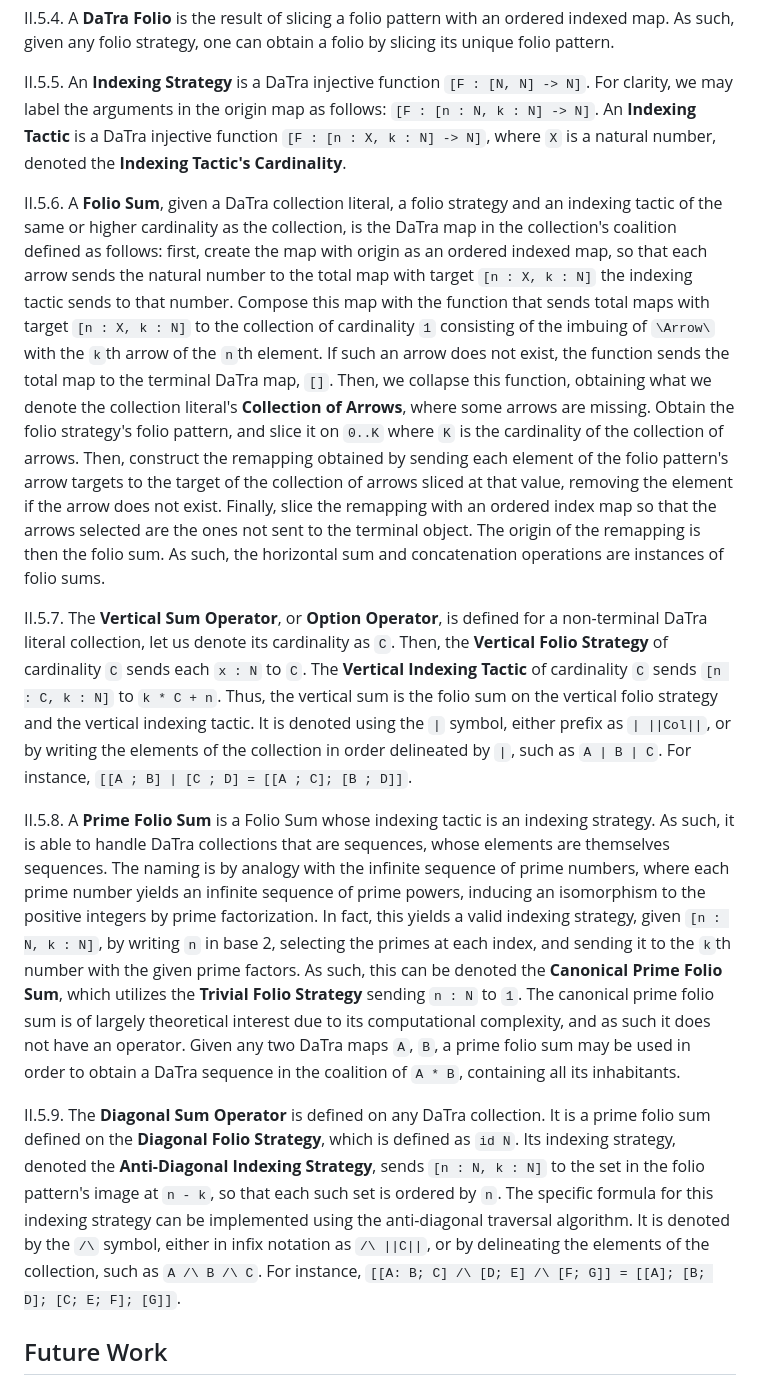
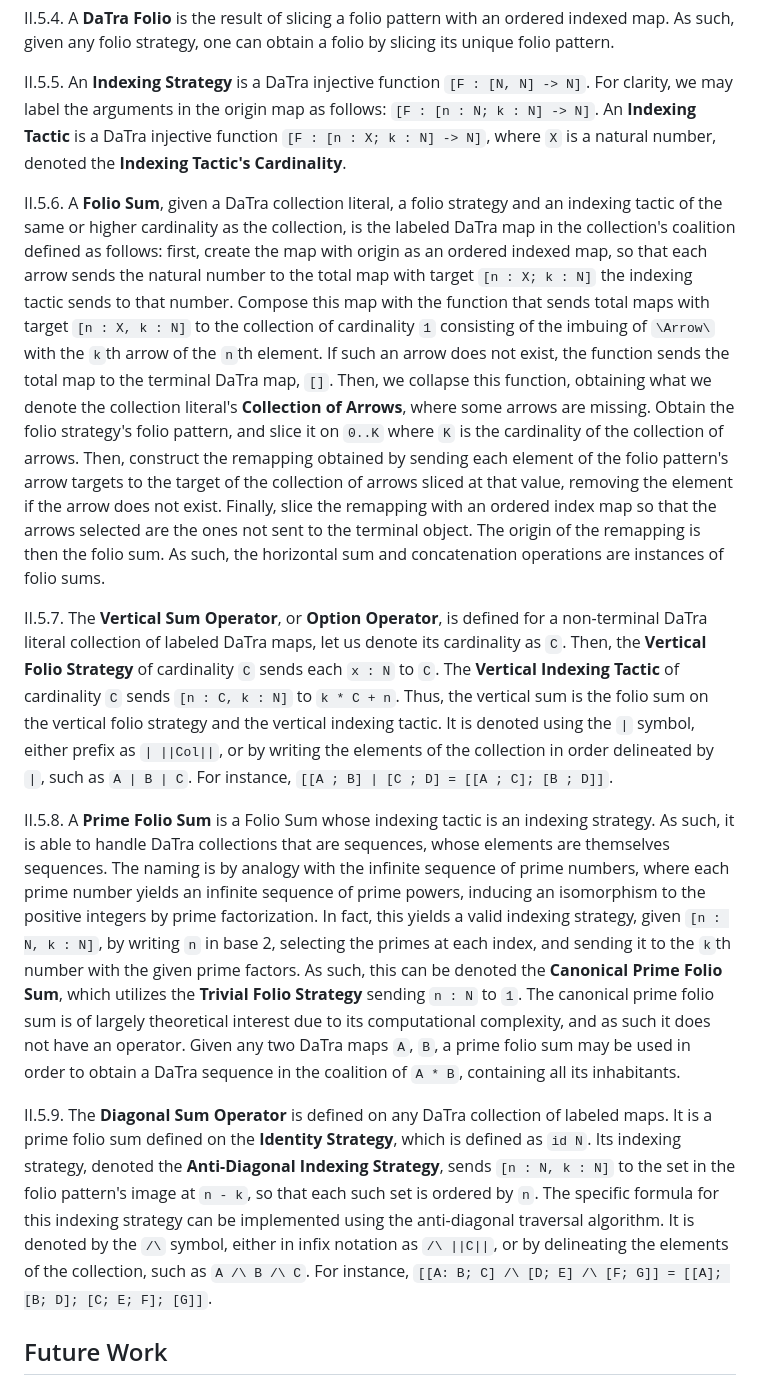
Before and after one commit to qualiascript/datra, a Markdown page: datra_maps.md, the part around one of its changes. Drawn GitHub-style.

```diff
--- a/datra_maps.md
+++ b/datra_maps.md
@@ -413,29 +422,29 @@ II.5.4. A **DaTra Folio** is the result of slicing a folio pattern with an order
 folio strategy, one can obtain a folio by slicing its unique folio pattern.
 
 II.5.5. An **Indexing Strategy** is a DaTra injective function `[F : [N, N] -> N]`. For clarity, we may label the
-arguments in the origin map as follows: `[F : [n : N, k : N] -> N]`. An **Indexing Tactic** is a DaTra injective
-function `[F : [n : X, k : N] -> N]`, where `X` is a natural number, denoted the **Indexing Tactic's Cardinality**.
+arguments in the origin map as follows: `[F : [n : N; k : N] -> N]`. An **Indexing Tactic** is a DaTra injective
+function `[F : [n : X; k : N] -> N]`, where `X` is a natural number, denoted the **Indexing Tactic's Cardinality**.
 
 II.5.6. A **Folio Sum**, given a DaTra collection literal, a folio strategy and an indexing tactic of the same or
-higher cardinality as the collection, is the DaTra map in the collection's coalition defined as follows: first, create
-the map with origin as an ordered indexed map, so that each arrow sends the natural number to the total map with target
-`[n : X, k : N]` the indexing tactic sends to that number. Compose this map with the function that sends total maps
-with target `[n : X, k : N]` to the collection of cardinality `1` consisting of the imbuing of `\Arrow\` with the `k`th
-arrow of the `n`th element. If such an arrow does not exist, the function sends the total map to the terminal DaTra
-map, `[]`. Then, we collapse this function, obtaining what we denote the collection literal's **Collection of Arrows**,
-where some arrows are missing. Obtain the folio strategy's folio pattern, and slice it on `0..K` where `K` is the
-cardinality of the collection of arrows. Then, construct the remapping obtained by sending each element of the folio
-pattern's arrow targets to the target of the collection of arrows sliced at that value, removing the element if the
-arrow does not exist. Finally, slice the remapping with an ordered index map so that the arrows selected are the ones
-not sent to the terminal object. The origin of the remapping is then the folio sum. As such, the horizontal sum and
-concatenation operations are instances of folio sums.
+higher cardinality as the collection, is the labeled DaTra map in the collection's coalition defined as follows: first,
+create the map with origin as an ordered indexed map, so that each arrow sends the natural number to the total map with
+target `[n : X; k : N]` the indexing tactic sends to that number. Compose this map with the function that sends total
+maps with target `[n : X, k : N]` to the collection of cardinality `1` consisting of the imbuing of `\Arrow\` with the
+`k`th arrow of the `n`th element. If such an arrow does not exist, the function sends the total map to the terminal
+DaTra map, `[]`. Then, we collapse this function, obtaining what we denote the collection literal's **Collection of
+Arrows**, where some arrows are missing. Obtain the folio strategy's folio pattern, and slice it on `0..K` where `K` is
+the cardinality of the collection of arrows. Then, construct the remapping obtained by sending each element of the
+folio pattern's arrow targets to the target of the collection of arrows sliced at that value, removing the element if
+the arrow does not exist. Finally, slice the remapping with an ordered index map so that the arrows selected are the
+ones not sent to the terminal object. The origin of the remapping is then the folio sum. As such, the horizontal sum
+and concatenation operations are instances of folio sums.
 
-II.5.7. The **Vertical Sum Operator**, or **Option Operator**, is defined for a non-terminal DaTra literal collection,
-let us denote its cardinality as `C`. Then, the **Vertical Folio Strategy** of cardinality `C` sends each `x : N` to
-`C`. The **Vertical Indexing Tactic** of cardinality `C` sends `[n : C, k : N]` to `k * C + n`. Thus, the vertical sum
-is the folio sum on the vertical folio strategy and the vertical indexing tactic. It is denoted using the `|` symbol,
-either prefix as `| ||Col||`, or by writing the elements of the collection in order delineated by `|`, such as
-`A | B | C`. For instance, `[[A ; B] | [C ; D] = [[A ; C]; [B ; D]]`.
+II.5.7. The **Vertical Sum Operator**, or **Option Operator**, is defined for a non-terminal DaTra literal collection
+of labeled DaTra maps, let us denote its cardinality as `C`. Then, the **Vertical Folio Strategy** of cardinality `C`
+sends each `x : N` to `C`. The **Vertical Indexing Tactic** of cardinality `C` sends `[n : C, k : N]` to `k * C + n`.
+Thus, the vertical sum is the folio sum on the vertical folio strategy and the vertical indexing tactic. It is denoted
+using the `|` symbol, either prefix as `| ||Col||`, or by writing the elements of the collection in order delineated
+by `|`, such as `A | B | C`. For instance, `[[A ; B] | [C ; D] = [[A ; C]; [B ; D]]`.
 
 II.5.8. A **Prime Folio Sum** is a Folio Sum whose indexing tactic is an indexing strategy. As such, it is able to
 handle DaTra collections that are sequences, whose elements are themselves sequences. The naming is by analogy with the
@@ -447,12 +456,12 @@ Folio Strategy** sending `n : N` to `1`. The canonical prime folio sum is of lar
 computational complexity, and as such it does not have an operator. Given any two DaTra maps `A`, `B`, a prime folio
 sum may be used in order to obtain a DaTra sequence in the coalition of `A * B`, containing all its inhabitants.
 
-II.5.9. The **Diagonal Sum Operator** is defined on any DaTra collection. It is a prime folio sum defined on the
-**Diagonal Folio Strategy**, which is defined as `id N`. Its indexing strategy, denoted the **Anti-Diagonal Indexing
-Strategy**, sends `[n : N, k : N]` to the set in the folio pattern's image at `n - k`, so that each such set is ordered
-by `n`. The specific formula for this indexing strategy can be implemented using the anti-diagonal traversal algorithm.
-It is denoted by the `/\` symbol, either in infix notation as `/\ ||C||`, or by delineating the elements of the
-collection, such as `A /\ B /\ C`. For instance, `[[A: B; C] /\ [D; E] /\ [F; G]] = [[A]; [B; D]; [C; E; F]; [G]]`.
+II.5.9. The **Diagonal Sum Operator** is defined on any DaTra collection of labeled maps. It is a prime folio sum
+defined on the **Identity Strategy**, which is defined as `id N`. Its indexing strategy, denoted the **Anti-Diagonal
+Indexing Strategy**, sends `[n : N, k : N]` to the set in the folio pattern's image at `n - k`, so that each such set is
+ordered by `n`. The specific formula for this indexing strategy can be implemented using the anti-diagonal traversal
+algorithm. It is denoted by the `/\` symbol, either in infix notation as `/\ ||C||`, or by delineating the elements of
+the collection, such as `A /\ B /\ C`. For instance, `[[A: B; C] /\ [D; E] /\ [F; G]] = [[A]; [B; D]; [C; E; F]; [G]]`.
 
 ## Future Work
 
```
Also changed, not shown: other parts of datra_maps.md (+93 -84 lines).
